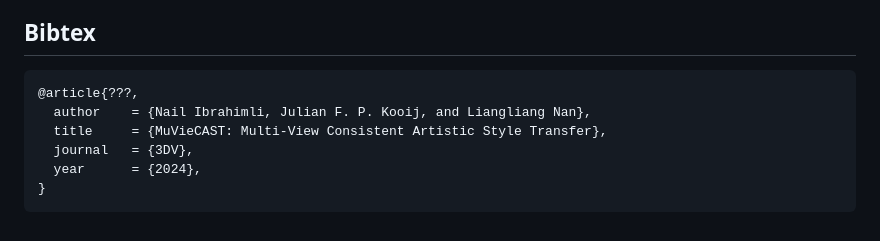
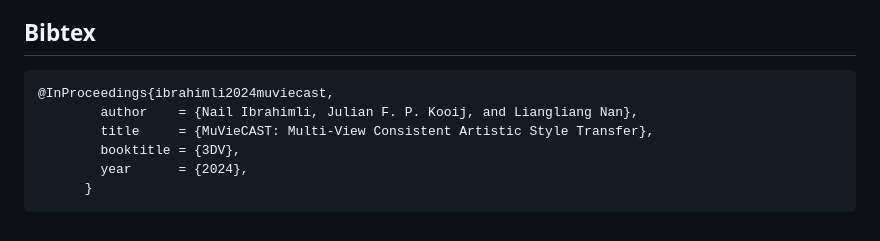
Before and after one commit to Mirmix/muviecast, a Markdown page: Readme.md, the part around the change printed below. Rendered like a GitHub page.

Commit message:
Update bibtex

````diff
--- a/Readme.md
+++ b/Readme.md
@@ -69,10 +70,10 @@ Due to coarse-to-fine training strategy, both width and height of the input imag
 
 ## Bibtex
 ```
-@article{???,
-  author    = {Nail Ibrahimli, Julian F. P. Kooij, and Liangliang Nan},
-  title     = {MuVieCAST: Multi-View Consistent Artistic Style Transfer},
-  journal   = {3DV},
-  year      = {2024},
-}
+@InProceedings{ibrahimli2024muviecast,
+        author    = {Nail Ibrahimli, Julian F. P. Kooij, and Liangliang Nan},
+        title     = {MuVieCAST: Multi-View Consistent Artistic Style Transfer},
+        booktitle = {3DV},
+        year      = {2024},
+      }
 ```
````
Also changed, not shown: other parts of Readme.md (+1 -0 lines).
